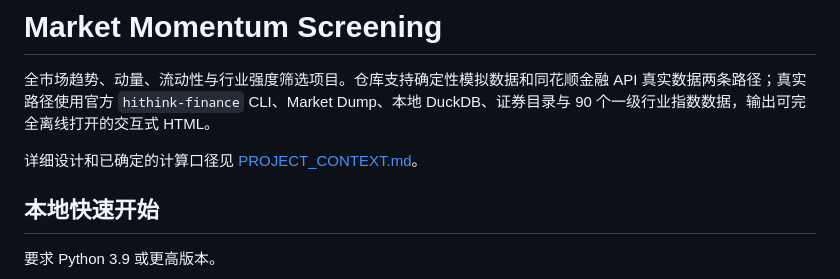
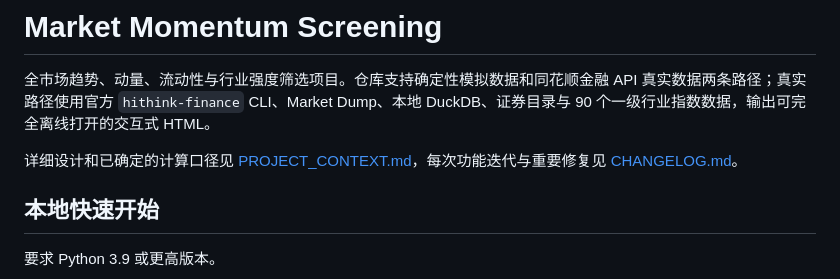
Before and after one commit to SingDanceRAPbasketball/market-momentum-screening, a Markdown page: README.md, the part around the change. GitHub-like rendering.

```diff
--- a/README.md
+++ b/README.md
@@ -2,7 +2,7 @@
 
 全市场趋势、动量、流动性与行业强度筛选项目。仓库支持确定性模拟数据和同花顺金融 API 真实数据两条路径；真实路径使用官方 `hithink-finance` CLI、Market Dump、本地 DuckDB、证券目录与 90 个一级行业指数数据，输出可完全离线打开的交互式 HTML。
 
-详细设计和已确定的计算口径见 [PROJECT_CONTEXT.md](PROJECT_CONTEXT.md)。
+详细设计和已确定的计算口径见 [PROJECT_CONTEXT.md](PROJECT_CONTEXT.md)，每次功能迭代与重要修复见 [CHANGELOG.md](CHANGELOG.md)。
 
 ## 本地快速开始
 
```
Also changed, not shown: .github/pull_request_template.md (added, +13 -0 lines), CHANGELOG.md (added, +60 -0 lines).
